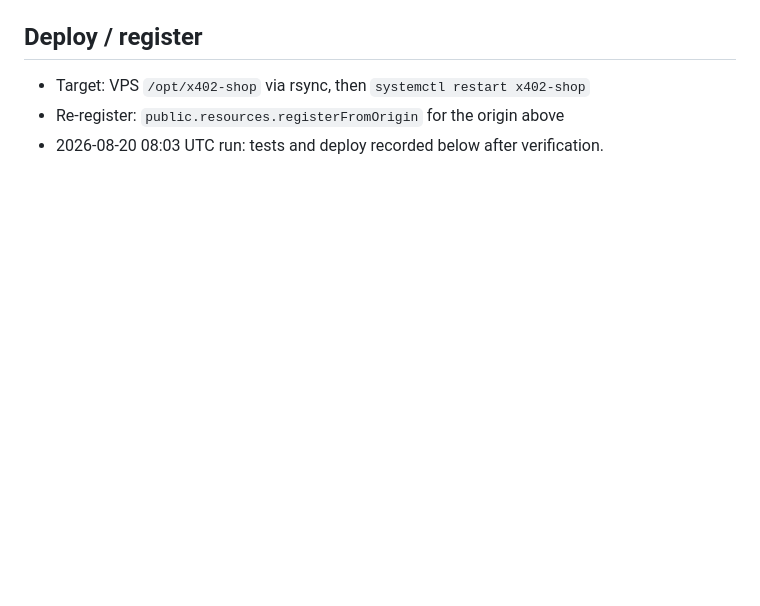
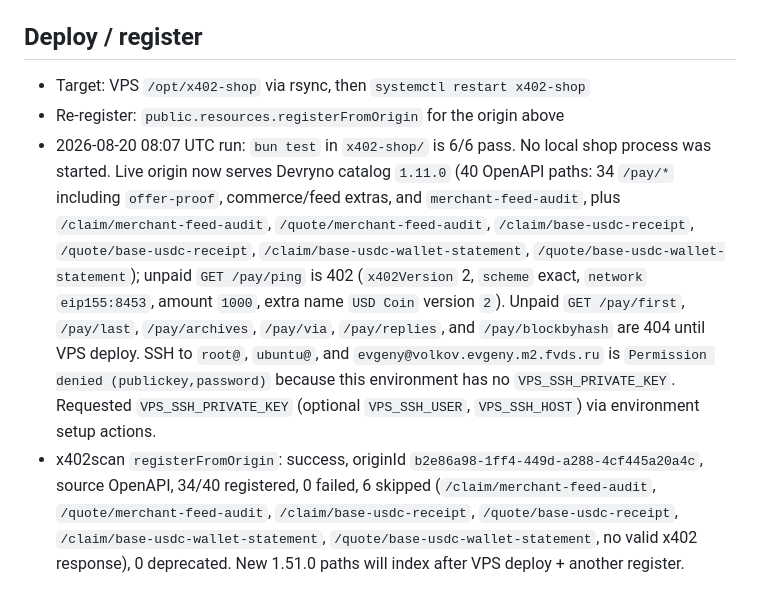
Before and after one commit to evlkv/cashsprint, a Markdown page: x402-shop/STATUS.md, the part around the change. Rendered like a GitHub page; blank space fills up the shorter version.

Commit message:
Record 1.51.0 shop deploy and x402scan status
Tests passed; live origin is still Devryno 1.11.0. VPS rsync is blocked without SSH key. registerFromOrigin succeeded 34/40.

Co-authored-by: Evgeniy <evlkv@users.noreply.github.com>

```diff
--- a/x402-shop/STATUS.md
+++ b/x402-shop/STATUS.md
@@ -23,4 +23,5 @@ These paths were not in the live catalog (`ping` … `ns`, plus live extras `off
 
 - Target: VPS `/opt/x402-shop` via rsync, then `systemctl restart x402-shop`
 - Re-register: `public.resources.registerFromOrigin` for the origin above
-- 2026-08-20 08:03 UTC run: tests and deploy recorded below after verification.
+- 2026-08-20 08:07 UTC run: `bun test` in `x402-shop/` is 6/6 pass. No local shop process was started. Live origin now serves Devryno catalog `1.11.0` (40 OpenAPI paths: 34 `/pay/*` including `offer-proof`, commerce/feed extras, and `merchant-feed-audit`, plus `/claim/merchant-feed-audit`, `/quote/merchant-feed-audit`, `/claim/base-usdc-receipt`, `/quote/base-usdc-receipt`, `/claim/base-usdc-wallet-statement`, `/quote/base-usdc-wallet-statement`); unpaid `GET /pay/ping` is 402 (`x402Version` 2, `scheme` exact, `network` `eip155:8453`, amount `1000`, extra name `USD Coin` version `2`). Unpaid `GET /pay/first`, `/pay/last`, `/pay/archives`, `/pay/via`, `/pay/replies`, and `/pay/blockbyhash` are 404 until VPS deploy. SSH to `root@`, `ubuntu@`, and `evgeny@volkov.evgeny.m2.fvds.ru` is `Permission denied (publickey,password)` because this environment has no `VPS_SSH_PRIVATE_KEY`. Requested `VPS_SSH_PRIVATE_KEY` (optional `VPS_SSH_USER`, `VPS_SSH_HOST`) via environment setup actions.
+- x402scan `registerFromOrigin`: success, originId `b2e86a98-1ff4-449d-a288-4cf445a20a4c`, source OpenAPI, 34/40 registered, 0 failed, 6 skipped (`/claim/merchant-feed-audit`, `/quote/merchant-feed-audit`, `/claim/base-usdc-receipt`, `/quote/base-usdc-receipt`, `/claim/base-usdc-wallet-statement`, `/quote/base-usdc-wallet-statement`, no valid x402 response), 0 deprecated. New 1.51.0 paths will index after VPS deploy + another register.
```
